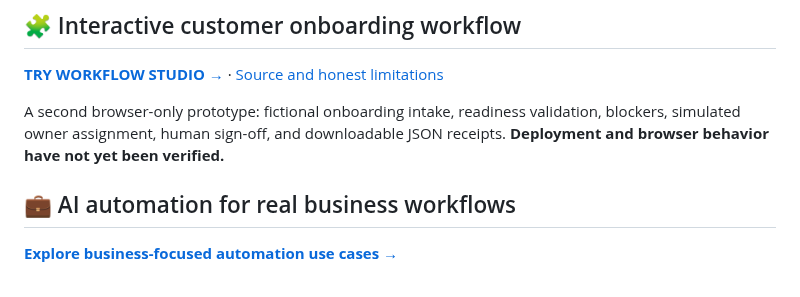
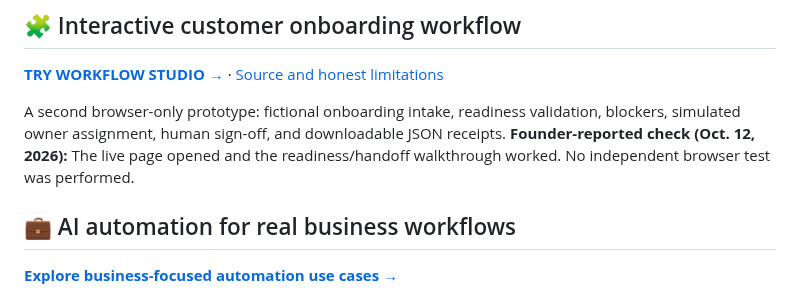
Before and after one commit to AshtonCodes316/AshtonCodes316, a Markdown page: README.md, the part around the change. GitHub-like rendering.

Commit message:
docs: record founder-confirmed Workflow Studio smoke test

```diff
--- a/README.md
+++ b/README.md
@@ -119,7 +119,7 @@ Explore approval gates, blocked workflows, draft preparation, and a local JSON e
 
 [**TRY WORKFLOW STUDIO →**](https://ashtoncodes316.github.io/AshtonCodes316/workflow-studio/) · [Source and honest limitations](docs/workflow-studio/README.md)
 
-A second browser-only prototype: fictional onboarding intake, readiness validation, blockers, simulated owner assignment, human sign-off, and downloadable JSON receipts. **Deployment and browser behavior have not yet been verified.**
+A second browser-only prototype: fictional onboarding intake, readiness validation, blockers, simulated owner assignment, human sign-off, and downloadable JSON receipts. **Founder-reported check (Oct. 12, 2026):** The live page opened and the readiness/handoff walkthrough worked. No independent browser test was performed.
 
 ## 💼 AI automation for real business workflows
 
```
